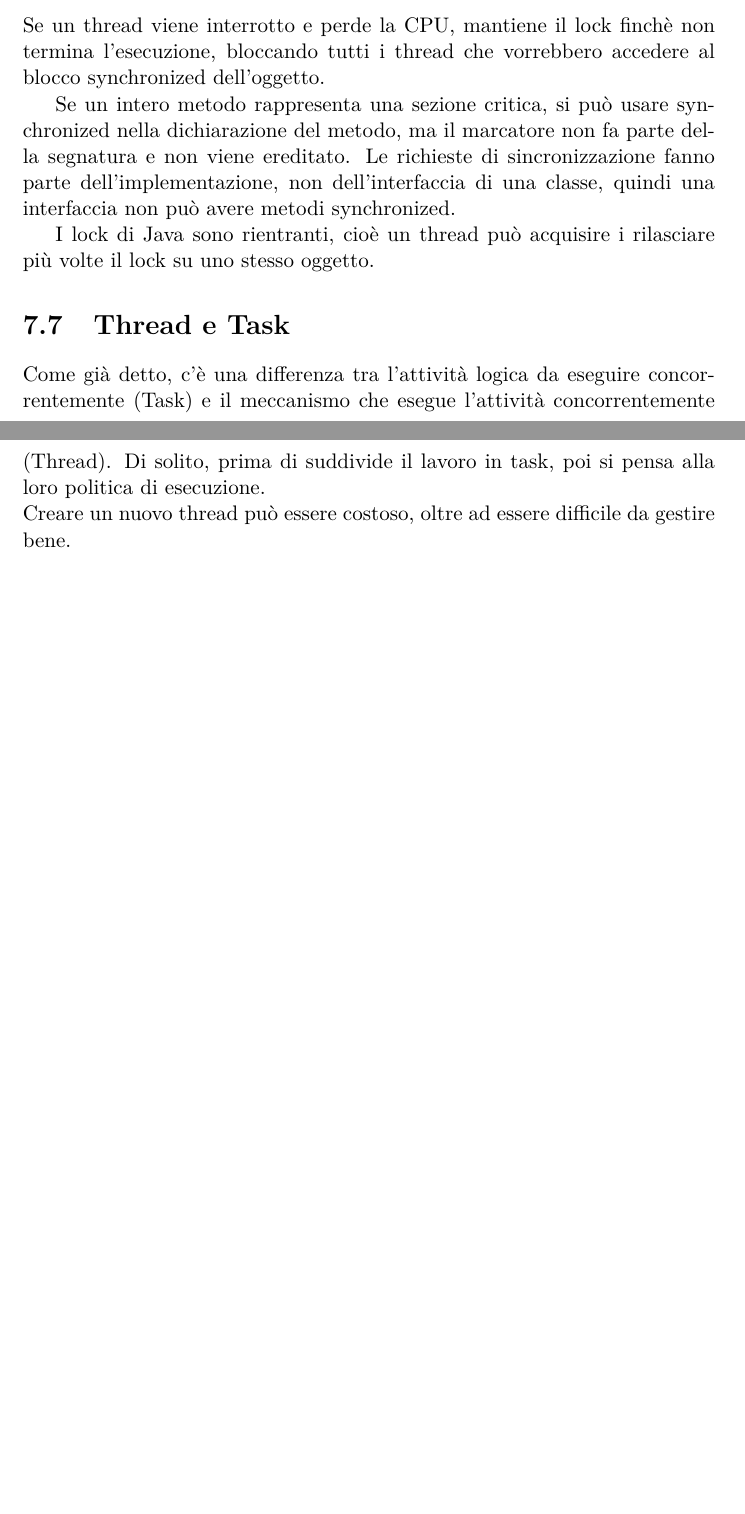
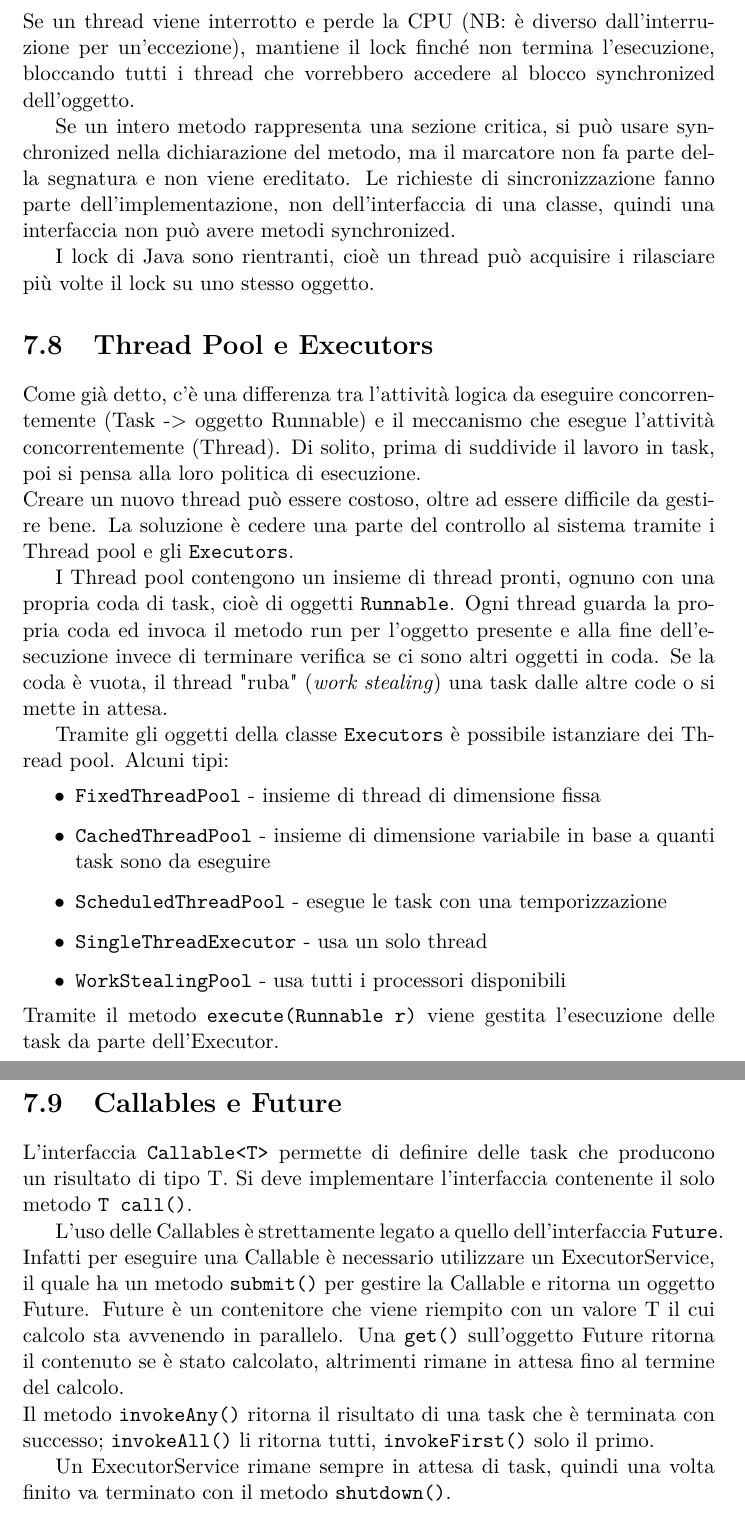
Before and after one commit to ARDbones/PCD, a LaTeX document (ProgettoLatex/AppuntiPCD.tex, which reads ProgettoLatex/res/sections/capitolo7.tex): two parts of pages 39 and 40 of 45 before the commit and two parts of pages 40 and 41 of 46 after it, joined at a grey line, cut so that both start at the same text, the shorter picture padded with empty space. The pictures show the PDF file ProgettoLatex/AppuntiPCD.pdf that the author committed with the source.

Commit message:
Cap.7 - Integrate le slide 1, 2 e inizio 3

```diff
--- a/ProgettoLatex/res/sections/capitolo7.tex
+++ b/ProgettoLatex/res/sections/capitolo7.tex
@@ -56,6 +67,3 @@ Le eccezioni nel metodo run se sono \textit{controllate} vanno gestite all'inter
 
 \section{Correttezza di un programma concorrente}
 La correttezza in un programma concorrente non è facile da assicurare. Deve essere corretto l'output, si deve garantire che tutti i thread abbiano la possibilità di essere eseguiti e assicurare che il programma non deteriori le prestazioni impegnando inutilmente la CPU.
-La gestione dell'ordine di esecuzione dei thread dipende dal sistema operativo. È possibile influenzare lo scheduling tramite la priorità dei thread e il metodo yield().
-Un thread ottiene la stessa priorità del thread che l'ha creato, ma setPriority() permette di assegnare una diversa priorità. Se due thread sono nello stato runnable, viene eseguito quello con priorità maggiore.
-Il metodo statico yield() fa abbandonare la CPU dal thread che la sta utilizzando per permettere ad altri thread con la stessa priorità di usarla.
@@ -68,5 +82,2 @@ Ci sono dei thread che lavorano in background, detti demoni. Questi hanno un met
 
 \section{Il problema della condivisione dei dati}
-Due thread concorrenti possono accedere agli stessi dati; c'è bisogno di gestire gli accessi per non danneggiare i dati condivisi. Per ogni oggetto condiviso, vanno individuate le sezioni critiche e sincronizzate le entrate dei thread in queste sezioni in modo che in ogni istante un solo thread sta eseguendo le istruzioni della propria sezione critica.
-Un metodo è quello dei lock, che indicano che l'oggetto sta venendo usato nella sezione critica.
-Le sezioni critiche vanno racchiuse nei blocchi synchronized ( exp ) { … }, dove exp è l'oggetto per cui il codice nel blocco è una sezione critica.
@@ -73,14 +88,34 @@ Le sezioni critiche vanno racchiuse nei blocchi synchronized ( exp ) { … }, do
 Un thread che arriva al blocco richiede il lock:
 \begin{itemize}
-\item se lo ottiene, blocca l'accesso finchè non termina il codice, poi rilascia il lock; viene rilasciato anche se interrotto da un'eccezione
-\item se non lo ottiene, viene sospeso e messo in coda finchè non si libera
+\item se lo ottiene, blocca l'accesso finché non termina il codice, poi rilascia il lock; viene rilasciato anche se interrotto da un'eccezione
+\item se non lo ottiene, viene sospeso e messo in coda finché non si libera
 \end{itemize}
-Se un thread viene interrotto e perde la CPU, mantiene il lock finchè non termina l'esecuzione, bloccando tutti i thread che vorrebbero accedere al blocco synchronized dell'oggetto.
+Se un thread viene interrotto e perde la CPU (NB: è diverso dall'interruzione per un'eccezione), mantiene il lock finché non termina l'esecuzione, bloccando tutti i thread che vorrebbero accedere al blocco synchronized dell'oggetto.
 
 Se un intero metodo rappresenta una sezione critica, si può usare synchronized nella dichiarazione del metodo, ma il marcatore non fa parte della segnatura e non viene ereditato. Le richieste di sincronizzazione fanno parte dell'implementazione, non dell'interfaccia di una classe, quindi una interfaccia non può avere metodi synchronized.
 
 I lock di Java sono rientranti, cioè un thread può acquisire i rilasciare più volte il lock su uno stesso oggetto.
 
-\section{Thread e Task}
-Come già detto, c'è una differenza tra l'attività logica da eseguire concorrentemente (Task) e il meccanismo che esegue l'attività concorrentemente (Thread). Di solito, prima di suddivide il lavoro in task, poi si pensa alla loro politica di esecuzione. \\
-Creare un nuovo thread può essere costoso, oltre ad essere difficile da gestire bene.
+\section{Thread Pool e Executors}
+Come già detto, c'è una differenza tra l'attività logica da eseguire concorrentemente (Task -> oggetto Runnable) e il meccanismo che esegue l'attività concorrentemente (Thread). Di solito, prima di suddivide il lavoro in task, poi si pensa alla loro politica di esecuzione. \\
+Creare un nuovo thread può essere costoso, oltre ad essere difficile da gestire bene. La soluzione è cedere una parte del controllo al sistema tramite i Thread pool e gli \texttt{Executors}.
+
+I Thread pool contengono un insieme di thread pronti, ognuno con una propria coda di task, cioè di oggetti \texttt{Runnable}. Ogni thread guarda la propria coda ed invoca il metodo run per l'oggetto presente e alla fine dell'esecuzione invece di terminare verifica se ci sono altri oggetti in coda. Se la coda è vuota, il thread "ruba" (\textit{work stealing}) una task dalle altre code o si mette in attesa.
+
+Tramite gli oggetti della classe \texttt{Executors} è possibile istanziare dei Thread pool. Alcuni tipi:
+\begin{itemize}
+\item \texttt{FixedThreadPool} - insieme di thread di dimensione fissa
+\item \texttt{CachedThreadPool} - insieme di dimensione variabile in base a quanti task sono da eseguire
+\item \texttt{ScheduledThreadPool} - esegue le task con una temporizzazione
+\item \texttt{SingleThreadExecutor} - usa un solo thread
+\item \texttt{WorkStealingPool} - usa tutti i processori disponibili
+\end{itemize}
+Tramite il metodo \texttt{execute(Runnable r)} viene gestita l'esecuzione delle task da parte dell'Executor.
+
+\section{Callables e Future}
+L'interfaccia \texttt{Callable<T>} permette di definire delle task che producono un risultato di tipo T. Si deve implementare l'interfaccia contenente il solo metodo \texttt{T call()}.
+
+L'uso delle Callables è strettamente legato a quello dell'interfaccia \texttt{Future}. Infatti per eseguire una Callable è necessario utilizzare un ExecutorService, il quale ha un metodo \texttt{submit()} per gestire la Callable e ritorna un oggetto Future. Future è un contenitore che viene riempito con un valore T il cui calcolo sta avvenendo in parallelo. Una \texttt{get()} sull'oggetto Future ritorna il contenuto se è stato calcolato, altrimenti rimane in attesa fino al termine del calcolo. \\
+Il metodo \texttt{invokeAny()} ritorna il risultato di una task che è terminata con successo; \texttt{invokeAll()} li ritorna tutti, \texttt{invokeFirst()} solo il primo.
+
+Un ExecutorService rimane sempre in attesa di task, quindi una volta finito va terminato con il metodo \texttt{shutdown()}.
```
Also changed, not shown: ProgettoLatex/AppuntiPCD.pdf, ProgettoLatex/res/sections/capitolo7.tex (63 more changed lines).
